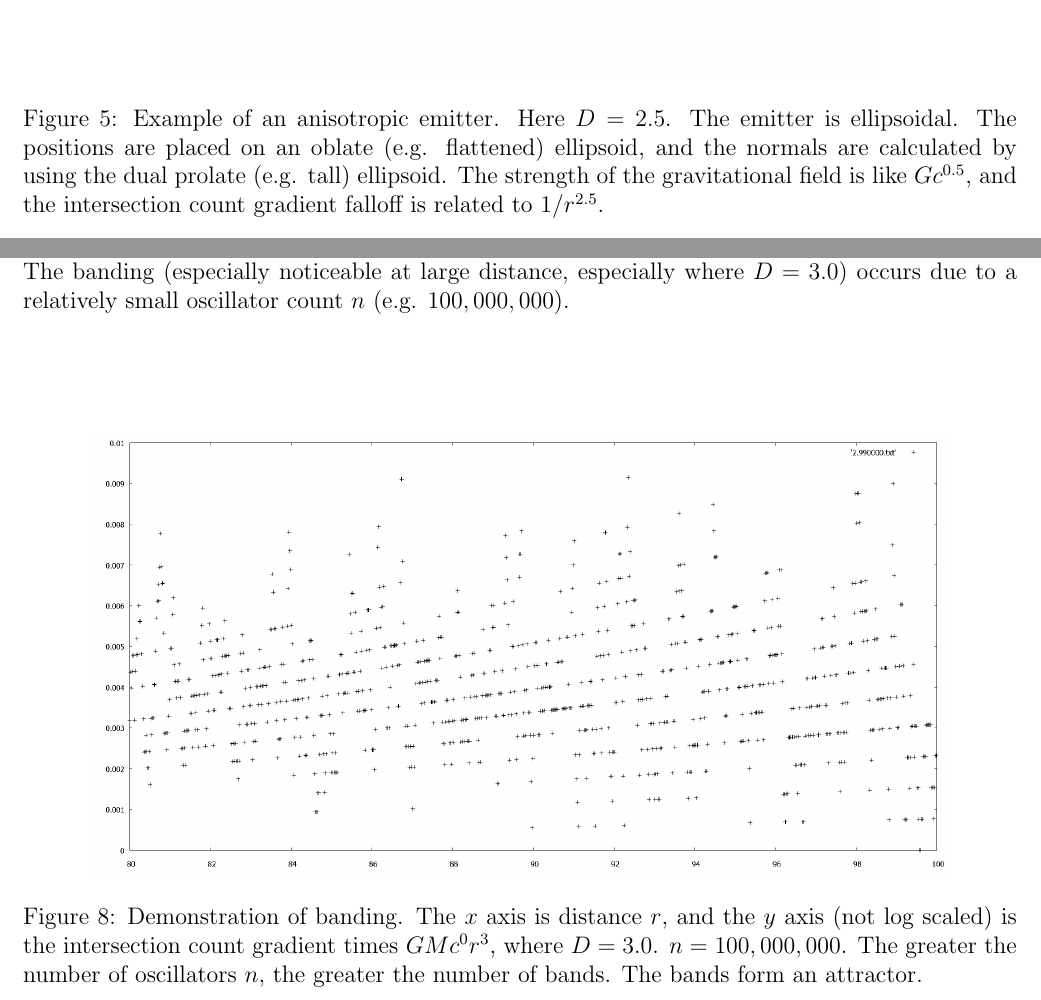
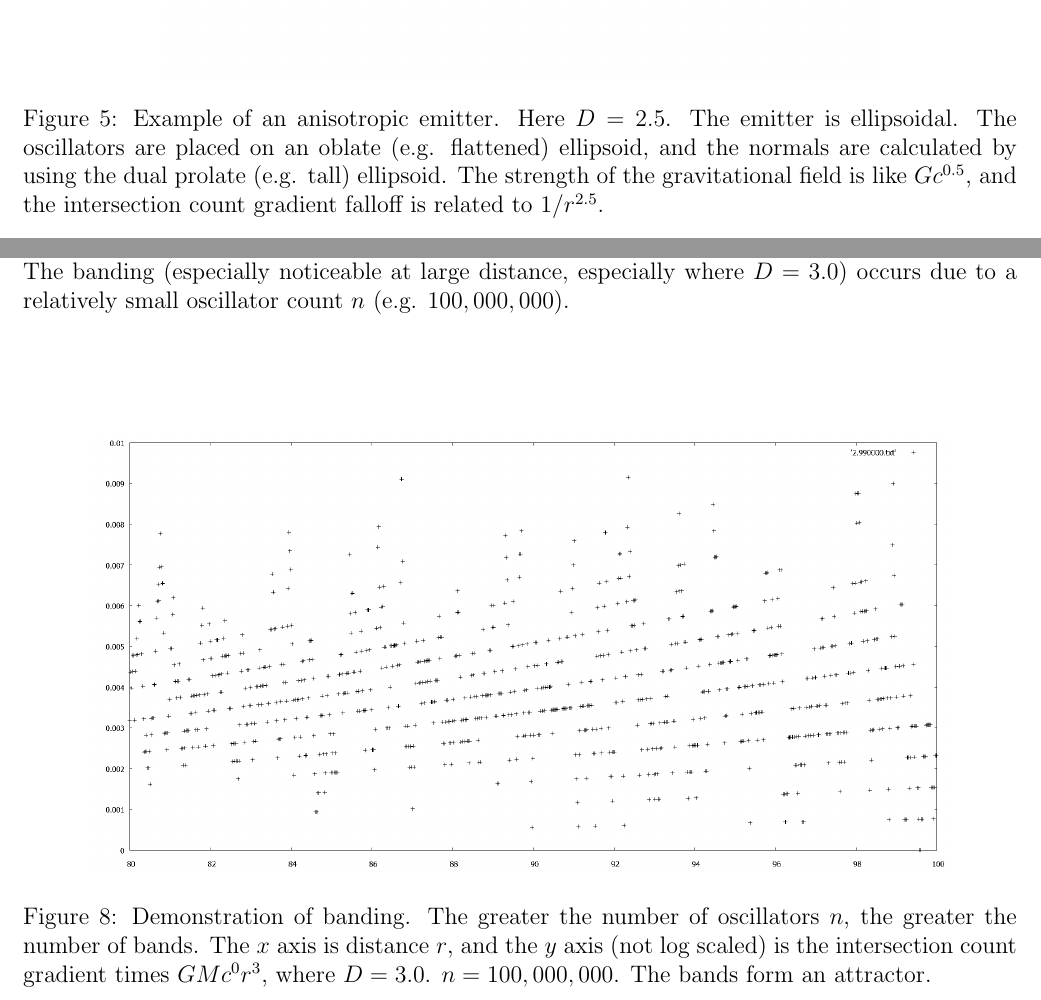
Before and after one commit to sjhalayka/papers, a LaTeX paper (review/bezier_escape.tex): two parts of pages 6 and 7 of 7, joined at a grey line, cut so that both start at the same text. Compiled offline with pdfLaTeX.

Commit message:
Add files via upload

```diff
--- a/review/bezier_escape.tex
+++ b/review/bezier_escape.tex
@@ -261,7 +261,7 @@ It forms a nice sigmoid curve.
 Example of an isotropic emitter.
 Here $D = 3.0$.
 The emitter is spherical.
-The positions are placed pseudorandomly on a 2-sphere, and the normals are calculated using the same sphere.
+The oscillators are placed pseudorandomly on a 2-sphere, and the normals are calculated using the same sphere.
 The strength of the gravitational field is $G$, and the intersection count gradient falloff is related to $1/r^3$ -- in other words, standard Newtonian gravitation.
 }
 \end{figure}
@@ -274,7 +274,7 @@ The strength of the gravitational field is $G$, and the intersection count gradi
 Example of an anisotropic emitter.
 Here $D = 2.5$.
 The emitter is ellipsoidal.
-The positions are placed on an oblate (e.g. flattened) ellipsoid, and the normals are calculated by using the dual prolate (e.g. tall) ellipsoid.
+The oscillators are placed on an oblate (e.g. flattened) ellipsoid, and the normals are calculated by using the dual prolate (e.g. tall) ellipsoid.
 The strength of the gravitational field is like $G c^{0.5}$, and the intersection count gradient falloff is related to $1/r^{2.5}$.
 }
 \end{figure}
@@ -334,8 +334,9 @@ The banding (especially noticeable at large distance, especially where $D = 3.0$
   \includegraphics[width = 6 in]{100000000.png}
   \caption{
 Demonstration of banding.
-The $x$ axis is distance $r$, and the $y$ axis (not log scaled) is the intersection count gradient times $GM c^0 r^3$, where $D = 3.0$. $n = 100,000,000$.
 The greater the number of oscillators $n$, the greater the number of bands.
+The $x$ axis is distance $r$, and the $y$ axis (not log scaled) is the intersection count gradient times $GM c^0 r^3$, where $D = 3.0$.
+$n = 100,000,000$.
 The bands form an attractor.
 }
 \end{figure}
```
Also changed, not shown: review/bezier_escape.pdf.
